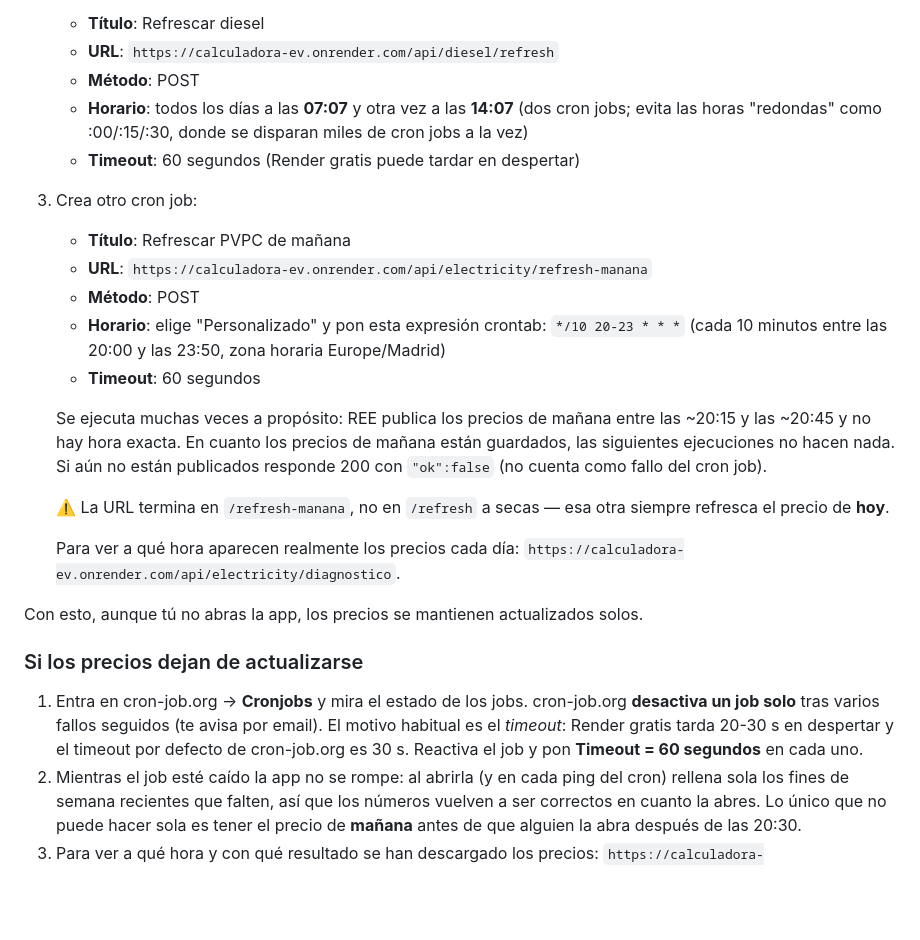
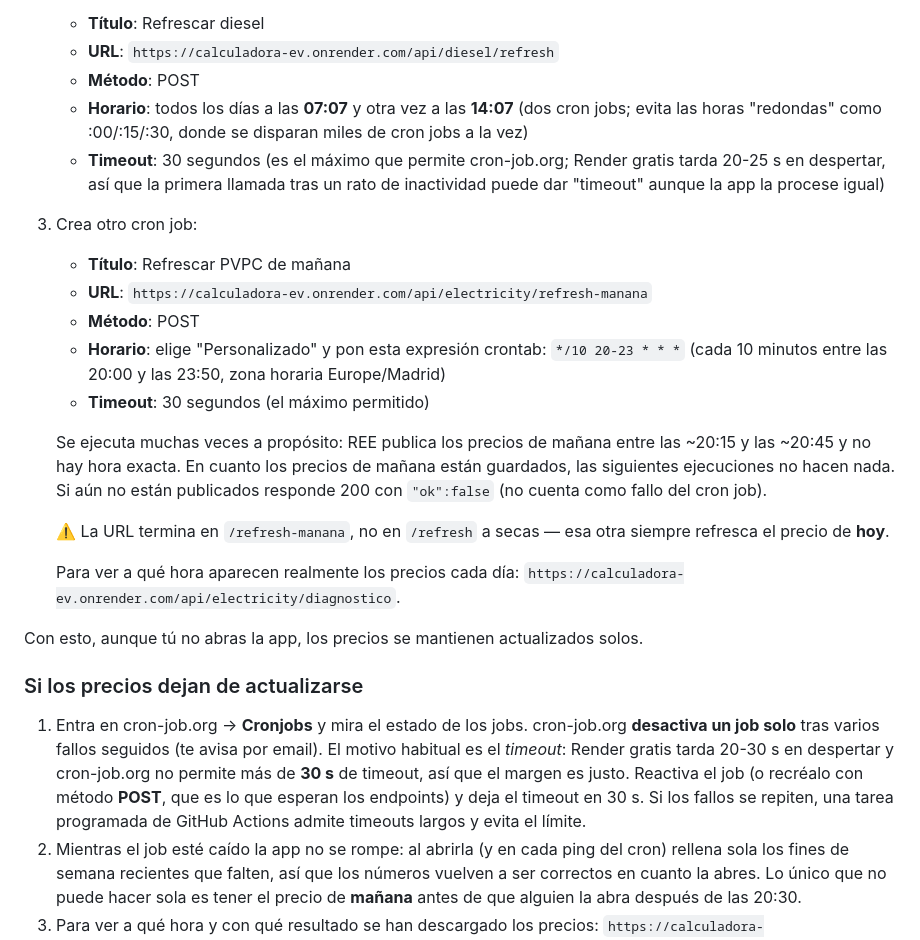
Before and after one commit to Vicjordan23/calculadora-ev, a Markdown page: DEPLOY.md, the part around the change. Drawn GitHub-style; blank space fills up the shorter version.

Commit message:
Corrige en DEPLOY.md el timeout de cron-job.org: el maximo real es 30 s
La guia decia 60 s, pero cron-job.org no permite mas de 30 s. Ademas
se aclara que los endpoints son POST y que, si los fallos por timeout
se repiten (Render tarda 20-25 s en despertar), una tarea programada
de GitHub Actions evita el limite.

Co-Authored-By: Claude Sonnet 5.5 <noreply@anthropic.com>

```diff
--- a/DEPLOY.md
+++ b/DEPLOY.md
@@ -65,13 +65,13 @@ Como Render gratis se duerme, necesitamos que algo externo llame a la app a las
    - **URL**: `https://calculadora-ev.onrender.com/api/diesel/refresh`
    - **Método**: POST
    - **Horario**: todos los días a las **07:07** y otra vez a las **14:07** (dos cron jobs; evita las horas "redondas" como :00/:15/:30, donde se disparan miles de cron jobs a la vez)
-   - **Timeout**: 60 segundos (Render gratis puede tardar en despertar)
+   - **Timeout**: 30 segundos (es el máximo que permite cron-job.org; Render gratis tarda 20-25 s en despertar, así que la primera llamada tras un rato de inactividad puede dar "timeout" aunque la app la procese igual)
 3. Crea otro cron job:
    - **Título**: Refrescar PVPC de mañana
    - **URL**: `https://calculadora-ev.onrender.com/api/electricity/refresh-manana`
    - **Método**: POST
    - **Horario**: elige "Personalizado" y pon esta expresión crontab: `*/10 20-23 * * *` (cada 10 minutos entre las 20:00 y las 23:50, zona horaria Europe/Madrid)
-   - **Timeout**: 60 segundos
+   - **Timeout**: 30 segundos (el máximo permitido)
 
    Se ejecuta muchas veces a propósito: REE publica los precios de mañana entre las ~20:15 y las ~20:45 y no hay hora exacta. En cuanto los precios de mañana están guardados, las siguientes ejecuciones no hacen nada. Si aún no están publicados responde 200 con `"ok":false` (no cuenta como fallo del cron job).
 
@@ -83,7 +83,7 @@ Con esto, aunque tú no abras la app, los precios se mantienen actualizados solo
 
 ### Si los precios dejan de actualizarse
 
-1. Entra en cron-job.org → **Cronjobs** y mira el estado de los jobs. cron-job.org **desactiva un job solo** tras varios fallos seguidos (te avisa por email). El motivo habitual es el *timeout*: Render gratis tarda 20-30 s en despertar y el timeout por defecto de cron-job.org es 30 s. Reactiva el job y pon **Timeout = 60 segundos** en cada uno.
+1. Entra en cron-job.org → **Cronjobs** y mira el estado de los jobs. cron-job.org **desactiva un job solo** tras varios fallos seguidos (te avisa por email). El motivo habitual es el *timeout*: Render gratis tarda 20-30 s en despertar y cron-job.org no permite más de **30 s** de timeout, así que el margen es justo. Reactiva el job (o recréalo con método **POST**, que es lo que esperan los endpoints) y deja el timeout en 30 s. Si los fallos se repiten, una tarea programada de GitHub Actions admite timeouts largos y evita el límite.
 2. Mientras el job esté caído la app no se rompe: al abrirla (y en cada ping del cron) rellena sola los fines de semana recientes que falten, así que los números vuelven a ser correctos en cuanto la abres. Lo único que no puede hacer sola es tener el precio de **mañana** antes de que alguien la abra después de las 20:30.
 3. Para ver a qué hora y con qué resultado se han descargado los precios: `https://calculadora-ev.onrender.com/api/electricity/diagnostico` (guarda los últimos 40 intentos).
 
```
